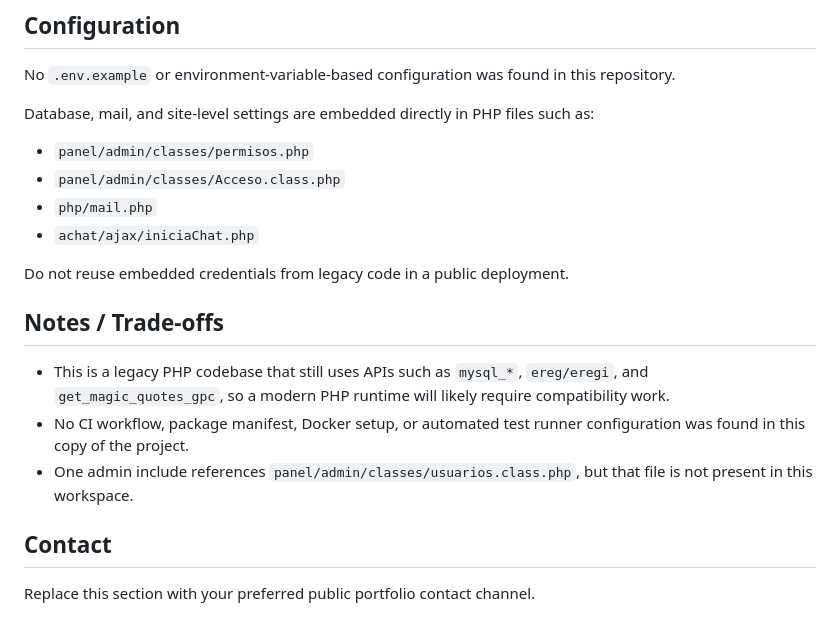
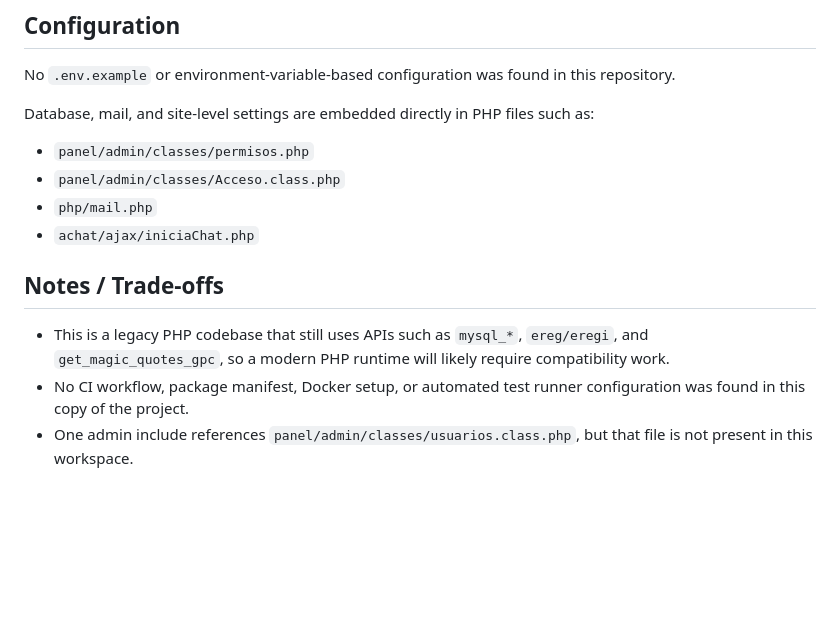
Before and after one commit to pronficilio/portfolio-ambulancias, a Markdown page: README.md, the part around the change. Drawn GitHub-style; blank space fills up the shorter version.

Commit message:
docs: remove legacy credential warning and contact section from README

```diff
--- a/README.md
+++ b/README.md
@@ -83,14 +83,9 @@ Database, mail, and site-level settings are embedded directly in PHP files such
 - `php/mail.php`
 - `achat/ajax/iniciaChat.php`
 
-Do not reuse embedded credentials from legacy code in a public deployment.
 
 ## Notes / Trade-offs
 
 - This is a legacy PHP codebase that still uses APIs such as `mysql_*`, `ereg/eregi`, and `get_magic_quotes_gpc`, so a modern PHP runtime will likely require compatibility work.
 - No CI workflow, package manifest, Docker setup, or automated test runner configuration was found in this copy of the project.
 - One admin include references `panel/admin/classes/usuarios.class.php`, but that file is not present in this workspace.
-
-## Contact
-
-Replace this section with your preferred public portfolio contact channel.
```
